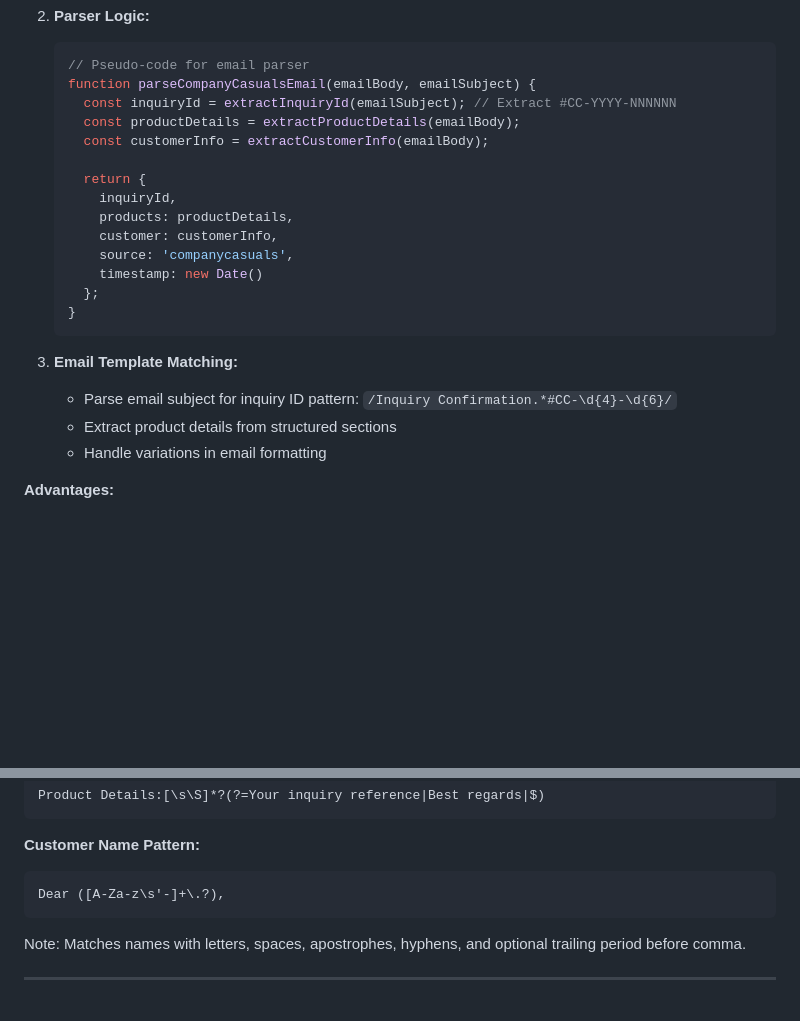
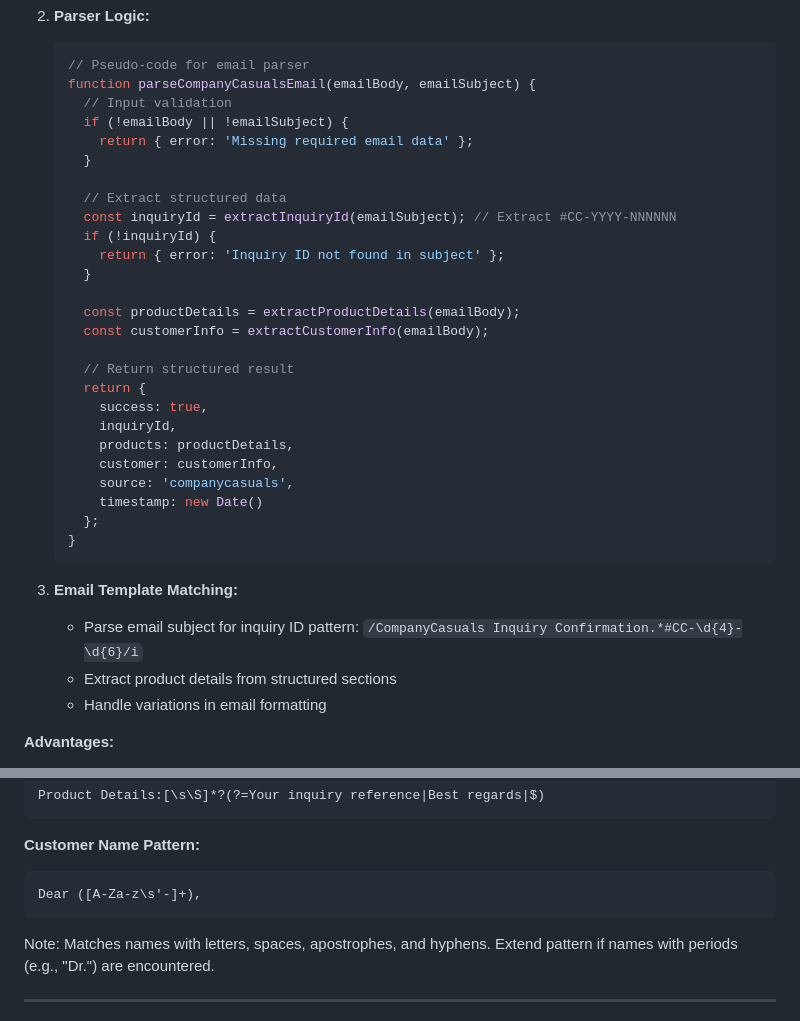
Before and after one commit to beefficient/My-Shirt-Homepage, a Markdown page: docs/companycasuals-integration.md, 2 parts joined by grey strips. GitHub-like rendering; blank space fills up the shorter version.

Commit message:
Improve parser documentation with error handling and pattern fixes
Co-authored-by: beefficient <245280547+beefficient@users.noreply.github.com>

````diff
--- a/docs/companycasuals-integration.md
+++ b/docs/companycasuals-integration.md
@@ -170,11 +170,23 @@ CompanyCasuals Team
    ```javascript
    // Pseudo-code for email parser
    function parseCompanyCasualsEmail(emailBody, emailSubject) {
+     // Input validation
+     if (!emailBody || !emailSubject) {
+       return { error: 'Missing required email data' };
+     }
+
+     // Extract structured data
      const inquiryId = extractInquiryId(emailSubject); // Extract #CC-YYYY-NNNNNN
+     if (!inquiryId) {
+       return { error: 'Inquiry ID not found in subject' };
+     }
+
      const productDetails = extractProductDetails(emailBody);
      const customerInfo = extractCustomerInfo(emailBody);
 
+     // Return structured result
      return {
+       success: true,
        inquiryId,
        products: productDetails,
        customer: customerInfo,
@@ -185,7 +197,7 @@ CompanyCasuals Team
    ```
 
 3. **Email Template Matching:**
-   - Parse email subject for inquiry ID pattern: `/Inquiry Confirmation.*#CC-\d{4}-\d{6}/`
+   - Parse email subject for inquiry ID pattern: `/CompanyCasuals Inquiry Confirmation.*#CC-\d{4}-\d{6}/i`
    - Extract product details from structured sections
    - Handle variations in email formatting
 
@@ -442,9 +454,9 @@ Product Details:[\s\S]*?(?=Your inquiry reference|Best regards|$)
 
 **Customer Name Pattern:**
 ```regex
-Dear ([A-Za-z\s'-]+\.?),
+Dear ([A-Za-z\s'-]+),
 ```
-Note: Matches names with letters, spaces, apostrophes, hyphens, and optional trailing period before comma.
+Note: Matches names with letters, spaces, apostrophes, and hyphens. Extend pattern if names with periods (e.g., "Dr.") are encountered.
 
 ---
 
````
